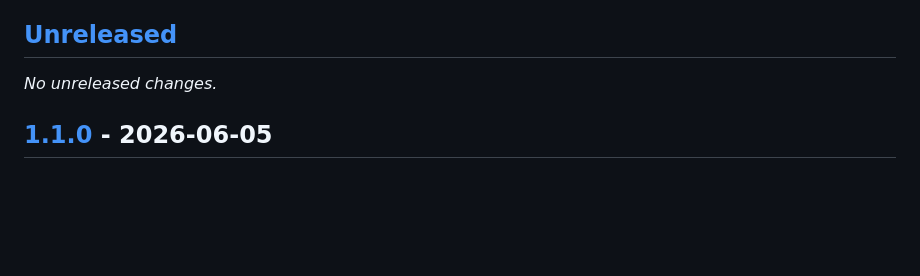
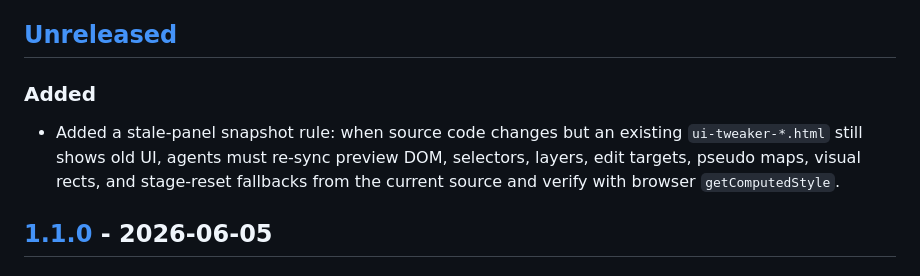
Before and after one commit to dhosruiasn/ui-tweaker-skill, a Markdown page: CHANGELOG.md, the part around the change. GitHub-like rendering; blank space fills up the shorter version.

```diff
--- a/CHANGELOG.md
+++ b/CHANGELOG.md
@@ -6,7 +6,11 @@ and this project adheres to [Semantic Versioning](https://semver.org/spec/v2.0.0
 
 ## [Unreleased]
 
-_No unreleased changes._
+### Added
+- Added a stale-panel snapshot rule: when source code changes but an existing
+  `ui-tweaker-*.html` still shows old UI, agents must re-sync preview DOM,
+  selectors, layers, edit targets, pseudo maps, visual rects, and stage-reset
+  fallbacks from the current source and verify with browser `getComputedStyle`.
 
 ## [1.1.0] - 2026-06-05
 
```
Also changed, not shown: skills/ui-tweaker/SKILL.md (+1 -0 lines), skills/ui-tweaker/SKILL.zh-TW.md (+1 -0 lines).
